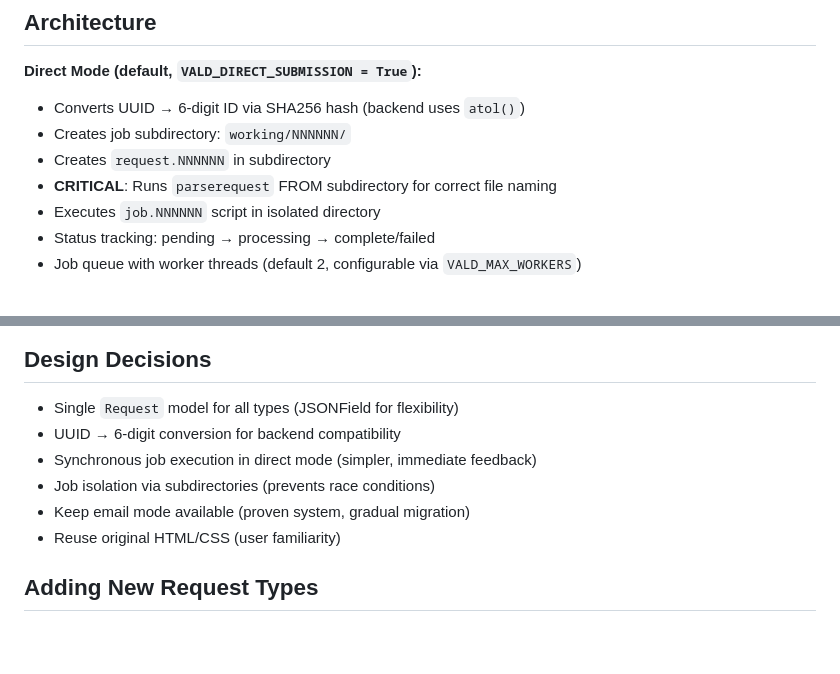
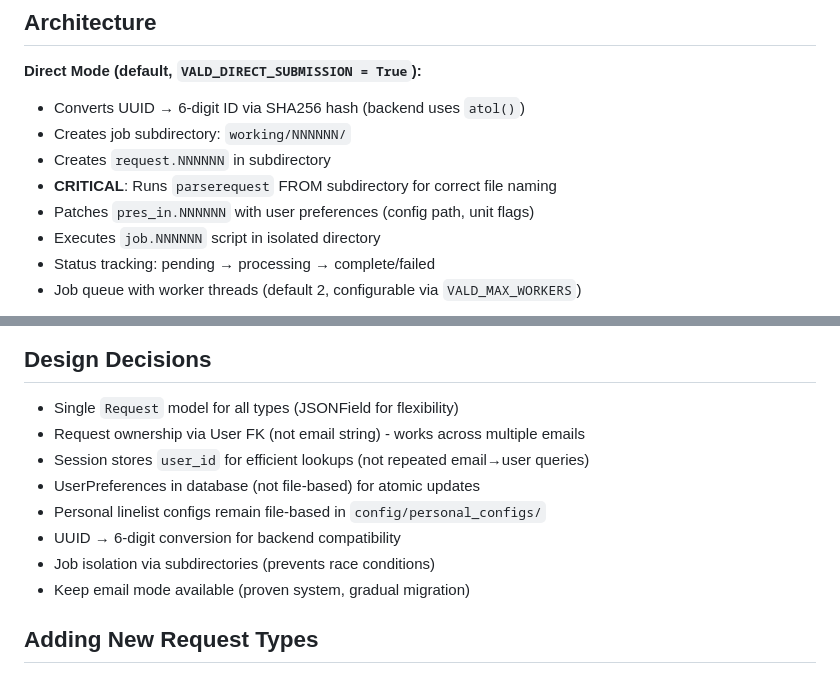
Before and after one commit to ivh/vald-www, a Markdown page: CLAUDE.md, 2 parts joined by grey strips. Rendered like a GitHub page; blank space fills up the shorter version.

```diff
--- a/CLAUDE.md
+++ b/CLAUDE.md
@@ -17,6 +17,7 @@ Technical context for Claude Code sessions. See README.md for user documentation
 - Creates job subdirectory: `working/NNNNNN/`
 - Creates `request.NNNNNN` in subdirectory
 - **CRITICAL**: Runs `parserequest` FROM subdirectory for correct file naming
+- Patches `pres_in.NNNNNN` with user preferences (config path, unit flags)
 - Executes `job.NNNNNN` script in isolated directory
 - Status tracking: pending → processing → complete/failed
 - Job queue with worker threads (default 2, configurable via `VALD_MAX_WORKERS`)
@@ -89,11 +104,13 @@ Technical context for Claude Code sessions. See README.md for user documentation
 ## Design Decisions
 
 - Single `Request` model for all types (JSONField for flexibility)
+- Request ownership via User FK (not email string) - works across multiple emails
+- Session stores `user_id` for efficient lookups (not repeated email→user queries)
+- UserPreferences in database (not file-based) for atomic updates
+- Personal linelist configs remain file-based in `config/personal_configs/`
 - UUID → 6-digit conversion for backend compatibility
-- Synchronous job execution in direct mode (simpler, immediate feedback)
 - Job isolation via subdirectories (prevents race conditions)
 - Keep email mode available (proven system, gradual migration)
-- Reuse original HTML/CSS (user familiarity)
 
 ## Adding New Request Types
 
```
Also changed, not shown: other parts of CLAUDE.md (+30 -16 lines), README.md (+2 -1 lines).
